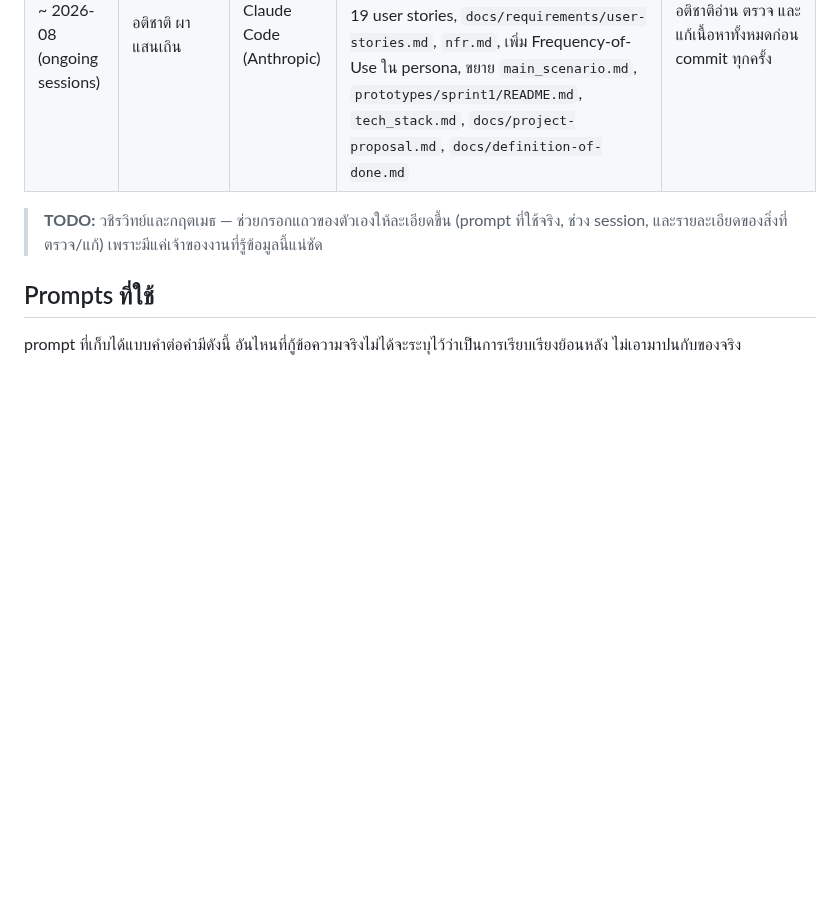
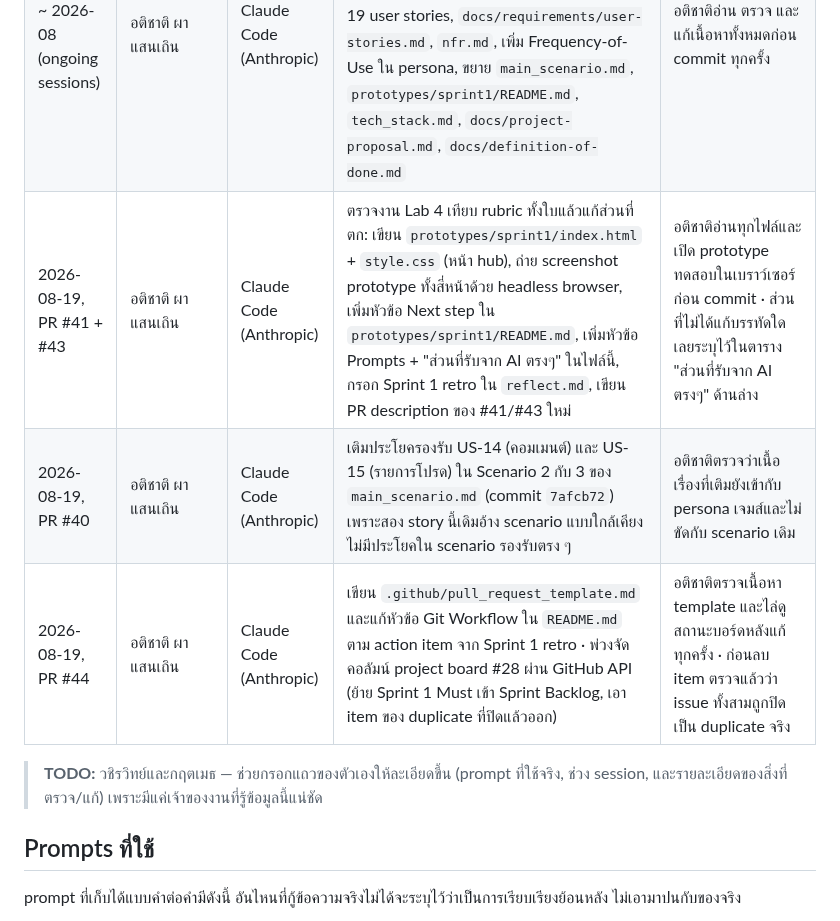
Before and after one commit to Software-Engineering-Concepts-2026/se-sec2-team-05, a Markdown page: AI_USAGE.md, the part around the change. GitHub-like rendering; blank space fills up the shorter version.

Commit message:
docs: log AI usage for the lab 4 audit, scenario fixes, and PR template rounds

```diff
--- a/AI_USAGE.md
+++ b/AI_USAGE.md
@@ -14,6 +14,9 @@
 | 2026-07-10, ส่วนหนึ่งของ PR #37 | วชิรวิทย์ ศรีทอง | GitHub Copilot, Claude | สร้าง interactive mockup หน้าลงทะเบียน + prototype หน้าค้นหาโน้ต และแก้ชื่อไฟล์ wireframe (commits `e75dba8`, `7a455c6`, `0ea55bd`) | วชิรวิทย์ตรวจและแก้ไข HTML/CSS/XSS หลังจากที่ genereate มาก่อน comit  |
 | 2026-07-10, PR #36 | กฤตเมธ ป้องตัน | GitHub Copilot, Gemini | สร้าง interactive prototype หน้า note-rating และแก้ brand/wireframe (commits `856e6ee`, `35aca15`, `a7321ba`) | _(TODO — กฤตเมธ กรอกรายละเอียดว่า prompt/ผลลัพธ์จาก AI ตรวจและแก้ตรงไหนบ้าง)_ |
 | 2026-07 ~ 2026-08 (ongoing sessions) | อติชาติ ผาแสนเถิน | Claude Code (Anthropic) | ใช้หลายรอบ session สำหรับ: เอกสาร architecture (เขียน C4 diagrams, ร่าง ADR-001/002 รวม Alternatives section), จัด GitHub issue labels/milestones/acceptance criteria ให้ 19 user stories, `docs/requirements/user-stories.md`, `nfr.md`, เพิ่ม Frequency-of-Use ใน persona, ขยาย `main_scenario.md`, `prototypes/sprint1/README.md`, `tech_stack.md`, `docs/project-proposal.md`, `docs/definition-of-done.md` | อติชาติอ่าน ตรวจ และแก้เนื้อหาทั้งหมดก่อน commit ทุกครั้ง |
+| 2026-08-19, PR #41 + #43 | อติชาติ ผาแสนเถิน | Claude Code (Anthropic) | ตรวจงาน Lab 4 เทียบ rubric ทั้งใบแล้วแก้ส่วนที่ตก: เขียน `prototypes/sprint1/index.html` + `style.css` (หน้า hub), ถ่าย screenshot prototype ทั้งสี่หน้าด้วย headless browser, เพิ่มหัวข้อ Next step ใน `prototypes/sprint1/README.md`, เพิ่มหัวข้อ Prompts + "ส่วนที่รับจาก AI ตรงๆ" ในไฟล์นี้, กรอก Sprint 1 retro ใน `reflect.md`, เขียน PR description ของ #41/#43 ใหม่ | อติชาติอ่านทุกไฟล์และเปิด prototype ทดสอบในเบราว์เซอร์ก่อน commit · ส่วนที่ไม่ได้แก้บรรทัดใดเลยระบุไว้ในตาราง "ส่วนที่รับจาก AI ตรงๆ" ด้านล่าง |
+| 2026-08-19, PR #40 | อติชาติ ผาแสนเถิน | Claude Code (Anthropic) | เติมประโยครองรับ US-14 (คอมเมนต์) และ US-15 (รายการโปรด) ใน Scenario 2 กับ 3 ของ `main_scenario.md` (commit `7afcb72`) เพราะสอง story นี้เดิมอ้าง scenario แบบใกล้เคียง ไม่มีประโยคใน scenario รองรับตรง ๆ | อติชาติตรวจว่าเนื้อเรื่องที่เติมยังเข้ากับ persona เจมส์และไม่ขัดกับ scenario เดิม |
+| 2026-08-19, PR #44 | อติชาติ ผาแสนเถิน | Claude Code (Anthropic) | เขียน `.github/pull_request_template.md` และแก้หัวข้อ Git Workflow ใน `README.md` ตาม action item จาก Sprint 1 retro · พ่วงจัดคอลัมน์ project board #28 ผ่าน GitHub API (ย้าย Sprint 1 Must เข้า Sprint Backlog, เอา item ของ duplicate ที่ปิดแล้วออก) | อติชาติตรวจเนื้อหา template และไล่ดูสถานะบอร์ดหลังแก้ทุกครั้ง · ก่อนลบ item ตรวจแล้วว่า issue ทั้งสามถูกปิดเป็น duplicate จริง |
 
 > **TODO:** วชิรวิทย์และกฤตเมธ — ช่วยกรอกแถวของตัวเองให้ละเอียดขึ้น (prompt ที่ใช้จริง, ช่วง session, และรายละเอียดของสิ่งที่ตรวจ/แก้) เพราะมีแค่เจ้าของงานที่รู้ข้อมูลนี้แน่ชัด
 
```
